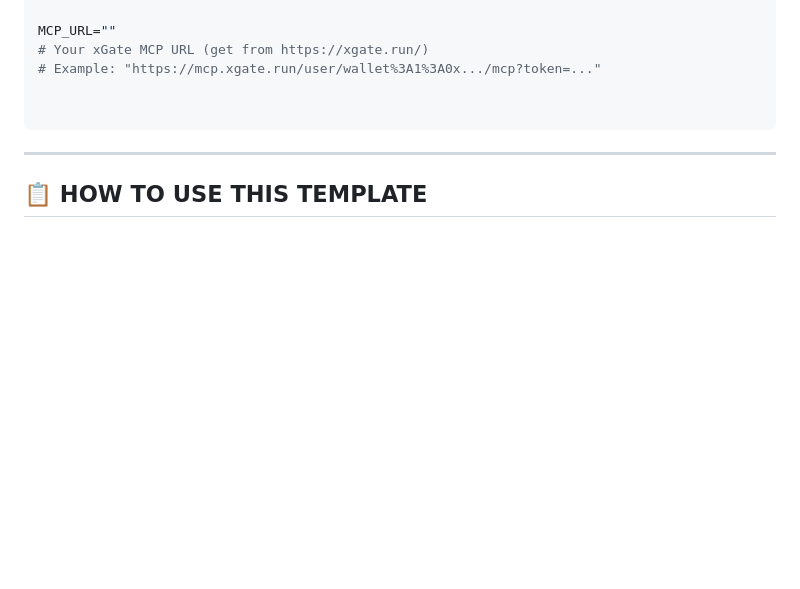
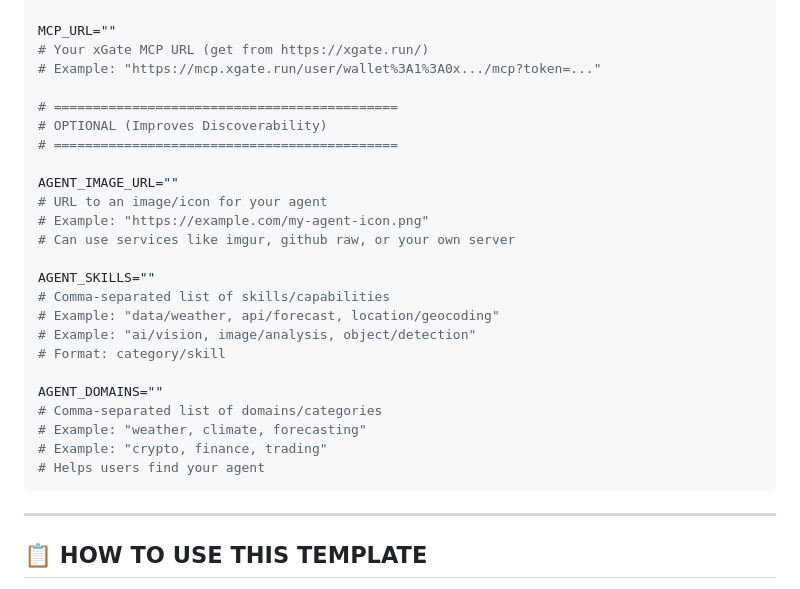
Before and after one commit to Calcutatator/daydreams-agent-templates, a Markdown page: AGENT_CREATION_TEMPLATE.md, the part around the change. Drawn GitHub-style; blank space fills up the shorter version.

Commit message:
Apply non-dev friendly updates to AGENT_CREATION_TEMPLATE.md

````diff
--- a/AGENT_CREATION_TEMPLATE.md
+++ b/AGENT_CREATION_TEMPLATE.md
@@ -57,7 +57,26 @@ MCP_URL=""
 # Your xGate MCP URL (get from https://xgate.run/)
 # Example: "https://mcp.xgate.run/user/wallet%3A1%3A0x.../mcp?token=..."
 
+# ============================================
+# OPTIONAL (Improves Discoverability)
+# ============================================
 
+AGENT_IMAGE_URL=""
+# URL to an image/icon for your agent
+# Example: "https://example.com/my-agent-icon.png"
+# Can use services like imgur, github raw, or your own server
+
+AGENT_SKILLS=""
+# Comma-separated list of skills/capabilities
+# Example: "data/weather, api/forecast, location/geocoding"
+# Example: "ai/vision, image/analysis, object/detection"
+# Format: category/skill
+
+AGENT_DOMAINS=""
+# Comma-separated list of domains/categories
+# Example: "weather, climate, forecasting"
+# Example: "crypto, finance, trading"
+# Helps users find your agent
 ```
 
 ---
````
